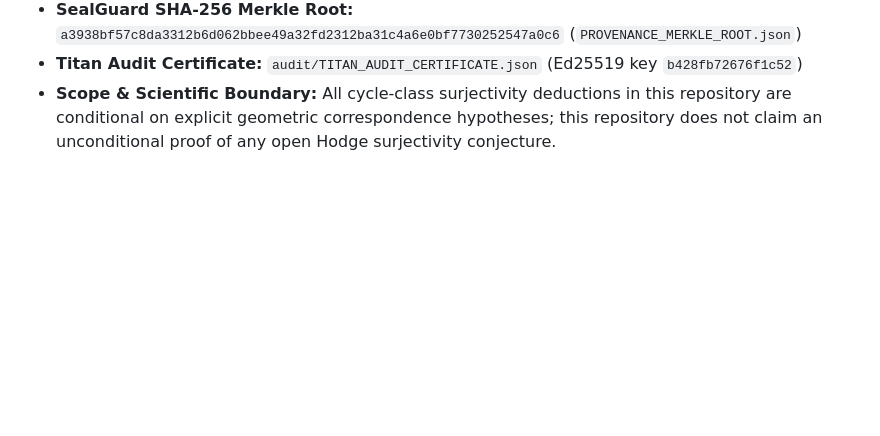
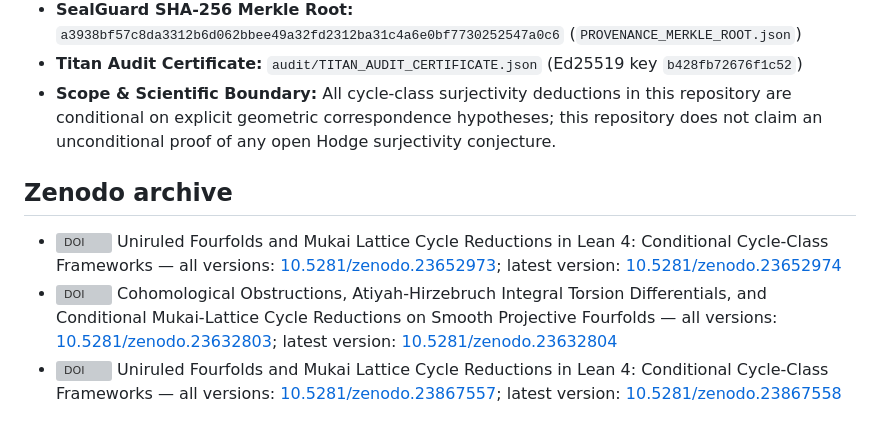
Before and after one commit to BenFrohman/uniruled-fourfolds, a Markdown page: README.md, the part around the change. Drawn GitHub-style; blank space fills up the shorter version; grey boxes are pictures that could not be loaded.

Commit message:
Add Zenodo DOI links

```diff
--- a/README.md
+++ b/README.md
@@ -90,3 +90,9 @@ No file here declares the cycle class map surjective for every fourfold. That wo
 - **SealGuard SHA-256 Merkle Root:** `a3938bf57c8da3312b6d062bbee49a32fd2312ba31c4a6e0bf7730252547a0c6` (`PROVENANCE_MERKLE_ROOT.json`)
 - **Titan Audit Certificate:** `audit/TITAN_AUDIT_CERTIFICATE.json` (Ed25519 key `b428fb72676f1c52`)
 - **Scope & Scientific Boundary:** All cycle-class surjectivity deductions in this repository are conditional on explicit geometric correspondence hypotheses; this repository does not claim an unconditional proof of any open Hodge surjectivity conjecture.
+
+## Zenodo archive
+
+- [![DOI](https://zenodo.org/badge/DOI/10.5281/zenodo.23652973.svg)](https://doi.org/10.5281/zenodo.23652973) Uniruled Fourfolds and Mukai Lattice Cycle Reductions in Lean 4: Conditional Cycle-Class Frameworks — all versions: [10.5281/zenodo.23652973](https://doi.org/10.5281/zenodo.23652973); latest version: [10.5281/zenodo.23652974](https://doi.org/10.5281/zenodo.23652974)
+- [![DOI](https://zenodo.org/badge/DOI/10.5281/zenodo.23632803.svg)](https://doi.org/10.5281/zenodo.23632803) Cohomological Obstructions, Atiyah-Hirzebruch Integral Torsion Differentials, and Conditional Mukai-Lattice Cycle Reductions on Smooth Projective Fourfolds — all versions: [10.5281/zenodo.23632803](https://doi.org/10.5281/zenodo.23632803); latest version: [10.5281/zenodo.23632804](https://doi.org/10.5281/zenodo.23632804)
+- [![DOI](https://zenodo.org/badge/DOI/10.5281/zenodo.23867557.svg)](https://doi.org/10.5281/zenodo.23867557) Uniruled Fourfolds and Mukai Lattice Cycle Reductions in Lean 4: Conditional Cycle-Class Frameworks — all versions: [10.5281/zenodo.23867557](https://doi.org/10.5281/zenodo.23867557); latest version: [10.5281/zenodo.23867558](https://doi.org/10.5281/zenodo.23867558)
```
